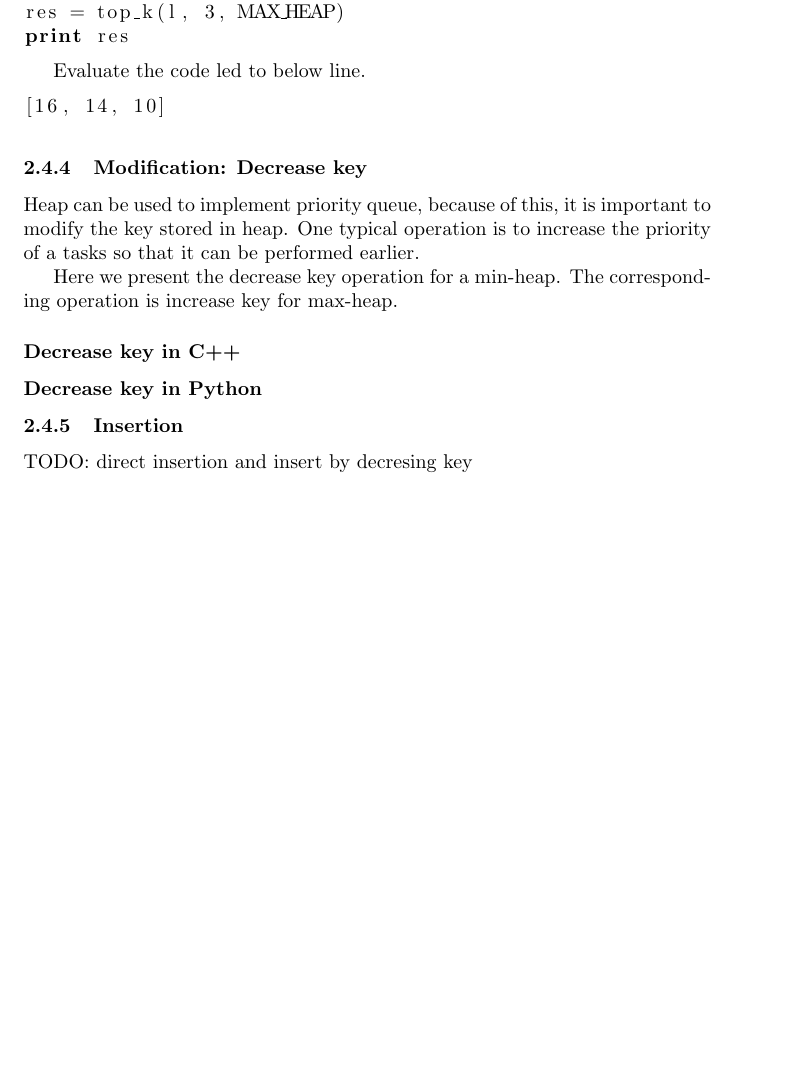
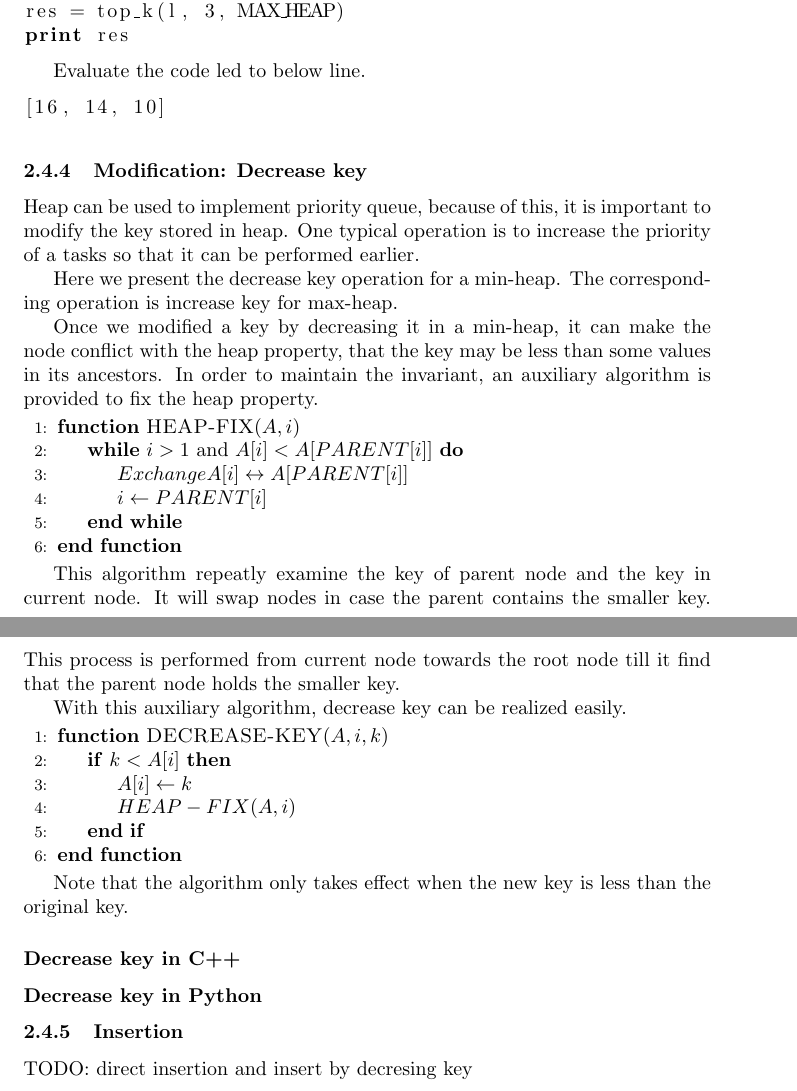
Before and after one commit to liuxinyu95/AlgoXY, a LaTeX paper (algo/datastruct/heap/binary-heap/bheap-en.tex): part of page 16 of 20 before the commit and two parts of pages 16 and 17 of 21 after it, the two joined at a grey line, cut so that both start at the same text, the shorter picture padded with empty space. Compiled offline with pdfLaTeX.

Commit message:
Next is to add C++ and Python decrease key program to latex manuscript.

```diff
--- a/algo/datastruct/heap/binary-heap/bheap-en.tex
+++ b/algo/datastruct/heap/binary-heap/bheap-en.tex
@@ -1013,6 +1013,42 @@ earlier.
 Here we present the decrease key operation for a min-heap. The
 corresponding operation is increase key for max-heap.
 
+Once we modified a key by decreasing it in a min-heap, it can make
+the node conflict with the heap property, that the key may be less
+than some values in its ancestors. In order to maintain the
+invariant, an auxiliary algorithm is provided to fix the heap
+property.
+
+\begin{algorithmic}[1]
+\Function{HEAP-FIX}{$A, i$}
+  \While{$i>1$ and $A[i] < A[PARENT[i]]$}
+    \State $Exchange A[i] \leftrightarrow A[PARENT[i]]$
+    \State $i \gets PARENT[i]$
+  \EndWhile
+\EndFunction
+\end{algorithmic}
+
+This algorithm repeatly examine the key of parent node and
+the key in current node. It will swap nodes in case the
+parent contains the smaller key. This process is performed
+from current node towards the root node till it find that
+the parent node holds the smaller key.
+
+With this auxiliary algorithm, decrease key can be realized
+easily.
+
+\begin{algorithmic}[1]
+\Function{DECREASE-KEY}{$A, i, k$}
+  \If{$k < A[i]$}
+    \State $A[i] \gets k$
+    \State $HEAP-FIX(A, i)$
+  \EndIf
+\EndFunction
+\end{algorithmic}
+
+Note that the algorithm only takes effect when the new key
+is less than the original key.
+
 \subsubsection*{Decrease key in C++}
 
 \subsubsection*{Decrease key in Python}
```
